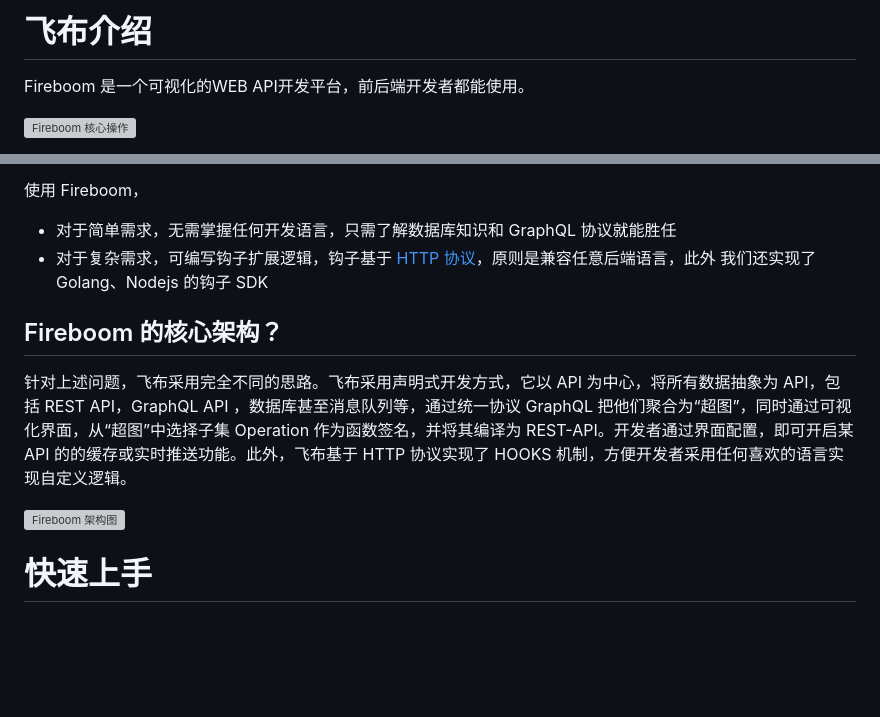
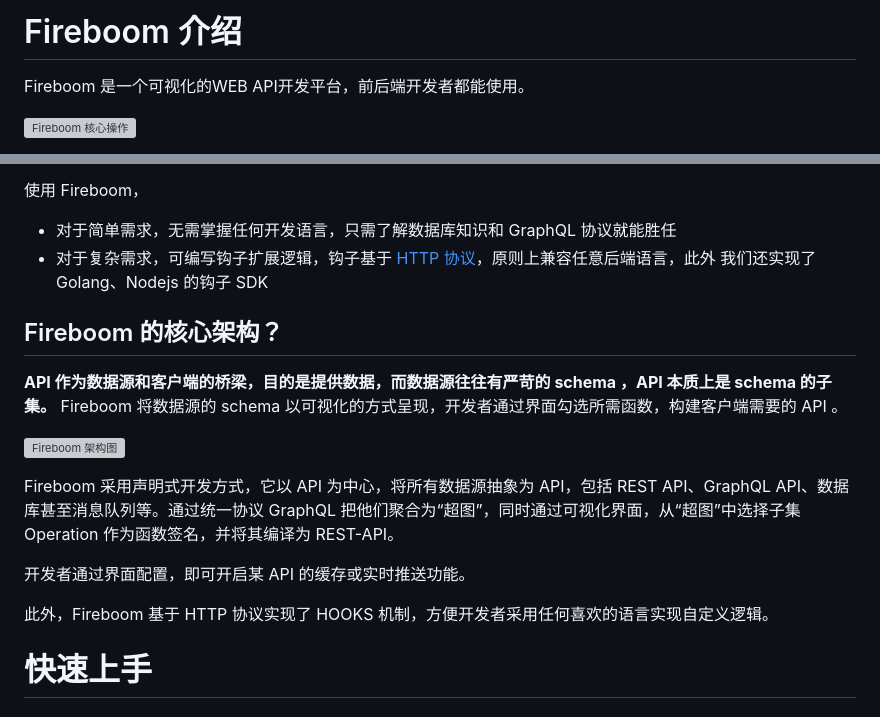
Before and after one commit to fireboomio/fireboom, a Markdown page: README.md, 2 parts joined by grey strips. Rendered like a GitHub page; blank space fills up the shorter version; grey boxes are pictures that could not be loaded.

```diff
--- a/README.md
+++ b/README.md
@@ -1,5 +1,5 @@
 
-# 飞布介绍
+# Fireboom 介绍
 
 Fireboom 是一个可视化的WEB API开发平台，前后端开发者都能使用。
 
@@ -114,14 +114,20 @@ Fireboom 支持消息队列，非常适合处理来自物联网设备的数据
 
 使用 Fireboom，
 - 对于简单需求，无需掌握任何开发语言，只需了解数据库知识和 GraphQL 协议就能胜任
-- 对于复杂需求，可编写钩子扩展逻辑，钩子基于 [HTTP 协议](https://docs.fireboom.io/jin-jie-gou-zi-ji-zhi/operation-gou-zi)，原则是兼容任意后端语言，此外 我们还实现了 Golang、Nodejs 的钩子 SDK
+- 对于复杂需求，可编写钩子扩展逻辑，钩子基于 [HTTP 协议](https://docs.fireboom.io/jin-jie-gou-zi-ji-zhi/operation-gou-zi)，原则上兼容任意后端语言，此外 我们还实现了 Golang、Nodejs 的钩子 SDK
 
 
 ## Fireboom 的核心架构？
 
-针对上述问题，飞布采用完全不同的思路。飞布采用声明式开发方式，它以 API 为中心，将所有数据抽象为 API，包括 REST API，GraphQL API ，数据库甚至消息队列等，通过统一协议 GraphQL 把他们聚合为“超图”，同时通过可视化界面，从“超图”中选择子集 Operation 作为函数签名，并将其编译为 REST-API。开发者通过界面配置，即可开启某 API 的的缓存或实时推送功能。此外，飞布基于 HTTP 协议实现了 HOOKS 机制，方便开发者采用任何喜欢的语言实现自定义逻辑。
+**API 作为数据源和客户端的桥梁，目的是提供数据，而数据源往往有严苛的 schema ，API 本质上是 schema 的子集。** Fireboom 将数据源的 schema 以可视化的方式呈现，开发者通过界面勾选所需函数，构建客户端需要的 API 。
 
 ![Fireboom 架构图](https://www.fireboom.cloud/_next/static/media/framework.5ff914cd.svg)
+
+Fireboom 采用声明式开发方式，它以 API 为中心，将所有数据源抽象为 API，包括 REST API、GraphQL API、数据库甚至消息队列等。通过统一协议 GraphQL 把他们聚合为“超图”，同时通过可视化界面，从“超图”中选择子集 Operation 作为函数签名，并将其编译为 REST-API。
+
+开发者通过界面配置，即可开启某 API 的缓存或实时推送功能。
+
+此外，Fireboom 基于 HTTP 协议实现了 HOOKS 机制，方便开发者采用任何喜欢的语言实现自定义逻辑。
 
 # 快速上手
 
```
